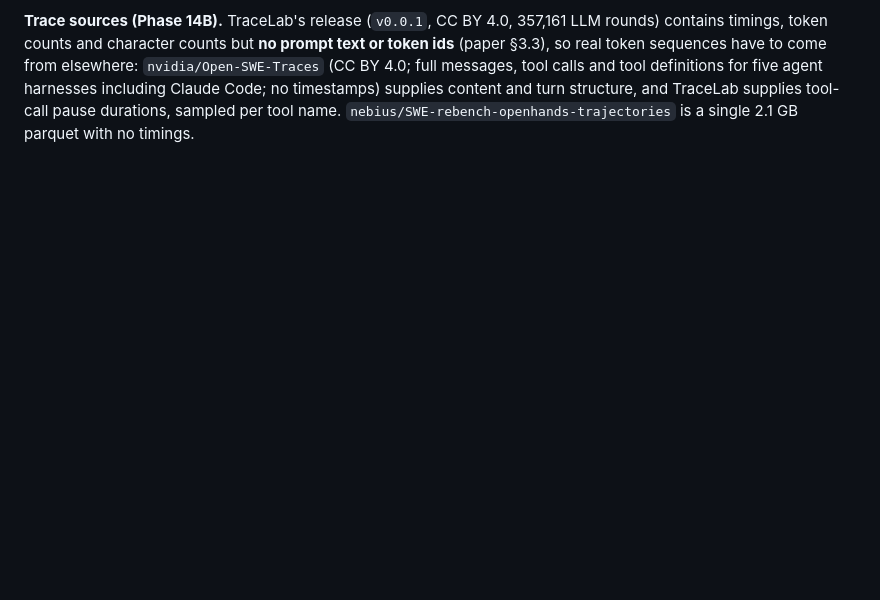
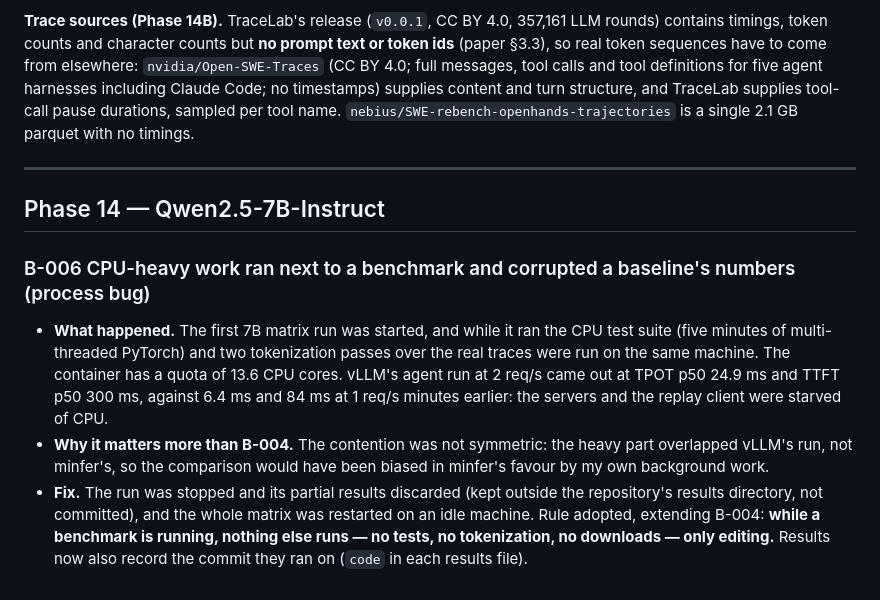
Before and after one commit to visshbala21/minfer, a Markdown page: DESIGN.md, the part around the change. Drawn GitHub-style; blank space fills up the shorter version.

```diff
--- a/DESIGN.md
+++ b/DESIGN.md
@@ -1661,3 +1661,23 @@ contains timings, token counts and character counts but **no prompt text or toke
 five agent harnesses including Claude Code; no timestamps) supplies content and turn
 structure, and TraceLab supplies tool-call pause durations, sampled per tool name.
 `nebius/SWE-rebench-openhands-trajectories` is a single 2.1 GB parquet with no timings.
+
+---
+
+## Phase 14 — Qwen2.5-7B-Instruct
+
+### B-006 CPU-heavy work ran next to a benchmark and corrupted a baseline's numbers (process bug)
+
+- **What happened.** The first 7B matrix run was started, and while it ran the CPU test
+  suite (five minutes of multi-threaded PyTorch) and two tokenization passes over the real
+  traces were run on the same machine. The container has a quota of 13.6 CPU cores. vLLM's
+  agent run at 2 req/s came out at TPOT p50 24.9 ms and TTFT p50 300 ms, against 6.4 ms and
+  84 ms at 1 req/s minutes earlier: the servers and the replay client were starved of CPU.
+- **Why it matters more than B-004.** The contention was not symmetric: the heavy part
+  overlapped vLLM's run, not minfer's, so the comparison would have been biased in
+  minfer's favour by my own background work.
+- **Fix.** The run was stopped and its partial results discarded (kept outside the
+  repository's results directory, not committed), and the whole matrix was restarted on an
+  idle machine. Rule adopted, extending B-004: **while a benchmark is running, nothing else
+  runs — no tests, no tokenization, no downloads — only editing.** Results now also record
+  the commit they ran on (`code` in each results file).
```
Also changed, not shown: README.md (+30 -7 lines), bench/plots/agent_prefix_cache_1.5b.png (renamed from bench/plots/agent_prefix_cache.png), bench/plots/agent_vs_rate_1.5b.png (renamed from bench/plots/agent_vs_rate.png), bench/plots/sharegpt_vs_rate_1.5b.png (renamed from bench/plots/sharegpt_vs_rate.png).
